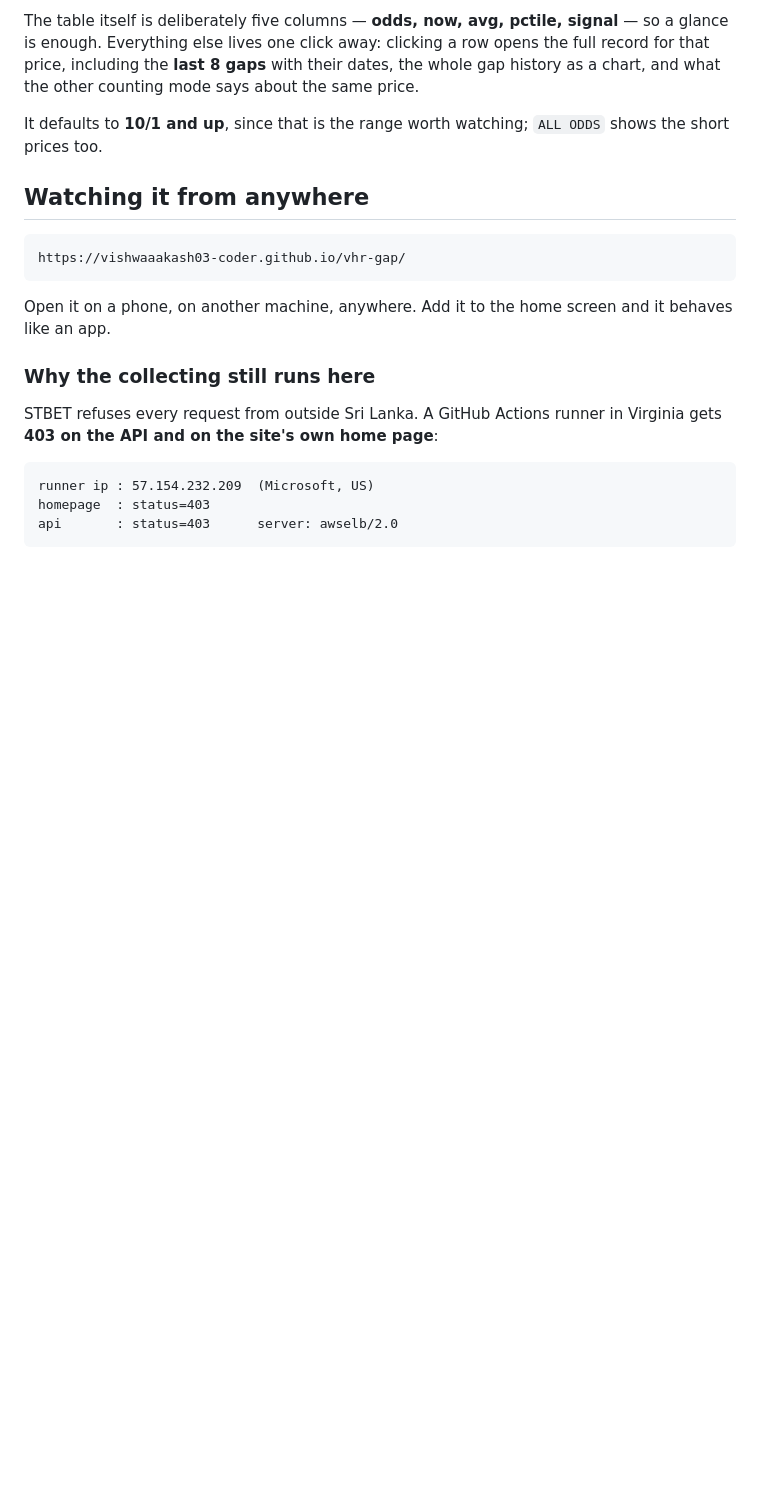
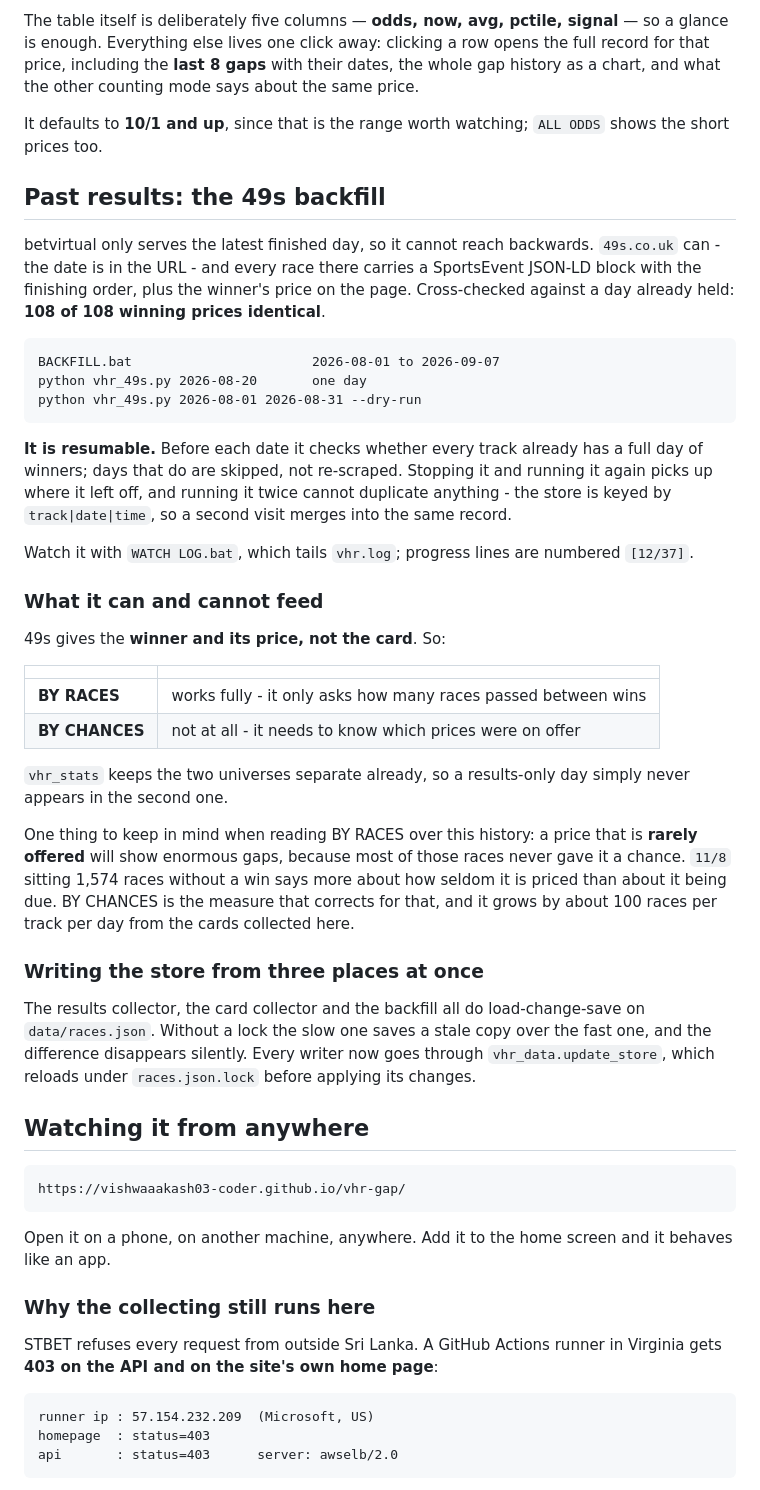
Before and after one commit to vishwaaakash03-coder/vhr-gap, a Markdown page: README.md, the part around the change. Drawn GitHub-style; blank space fills up the shorter version.

Commit message:
Document the 49s backfill and the store lock
Co-Authored-By: Claude Opus 5 <noreply@anthropic.com>

```diff
--- a/README.md
+++ b/README.md
@@ -114,6 +114,54 @@ says about the same price.
 It defaults to **10/1 and up**, since that is the range worth watching; `ALL
 ODDS` shows the short prices too.
 
+## Past results: the 49s backfill
+
+betvirtual only serves the latest finished day, so it cannot reach backwards.
+`49s.co.uk` can - the date is in the URL - and every race there carries a
+SportsEvent JSON-LD block with the finishing order, plus the winner's price on
+the page. Cross-checked against a day already held: **108 of 108 winning prices
+identical**.
+
+    BACKFILL.bat                       2026-08-01 to 2026-09-07
+    python vhr_49s.py 2026-08-20       one day
+    python vhr_49s.py 2026-08-01 2026-08-31 --dry-run
+
+**It is resumable.** Before each date it checks whether every track already has a
+full day of winners; days that do are skipped, not re-scraped. Stopping it and
+running it again picks up where it left off, and running it twice cannot
+duplicate anything - the store is keyed by `track|date|time`, so a second visit
+merges into the same record.
+
+Watch it with `WATCH LOG.bat`, which tails `vhr.log`; progress lines are numbered
+`[12/37]`.
+
+### What it can and cannot feed
+
+49s gives the **winner and its price, not the card**. So:
+
+| | |
+|---|---|
+| **BY RACES** | works fully - it only asks how many races passed between wins |
+| **BY CHANCES** | not at all - it needs to know which prices were on offer |
+
+`vhr_stats` keeps the two universes separate already, so a results-only day
+simply never appears in the second one.
+
+One thing to keep in mind when reading BY RACES over this history: a price that
+is **rarely offered** will show enormous gaps, because most of those races never
+gave it a chance. `11/8` sitting 1,574 races without a win says more about how
+seldom it is priced than about it being due. BY CHANCES is the measure that
+corrects for that, and it grows by about 100 races per track per day from the
+cards collected here.
+
+### Writing the store from three places at once
+
+The results collector, the card collector and the backfill all do
+load-change-save on `data/races.json`. Without a lock the slow one saves a stale
+copy over the fast one, and the difference disappears silently. Every writer now
+goes through `vhr_data.update_store`, which reloads under `races.json.lock`
+before applying its changes.
+
 ## Watching it from anywhere
 
     https://vishwaaakash03-coder.github.io/vhr-gap/
```
